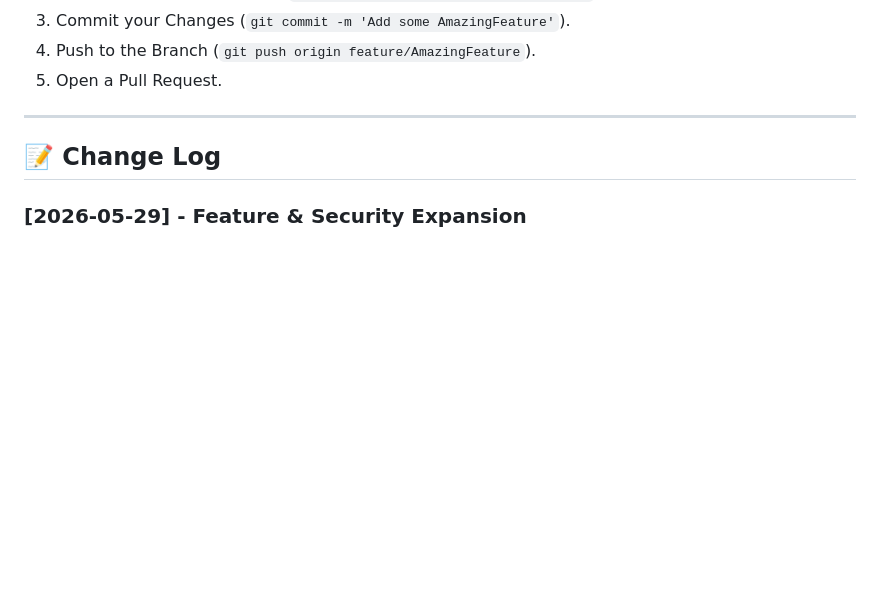
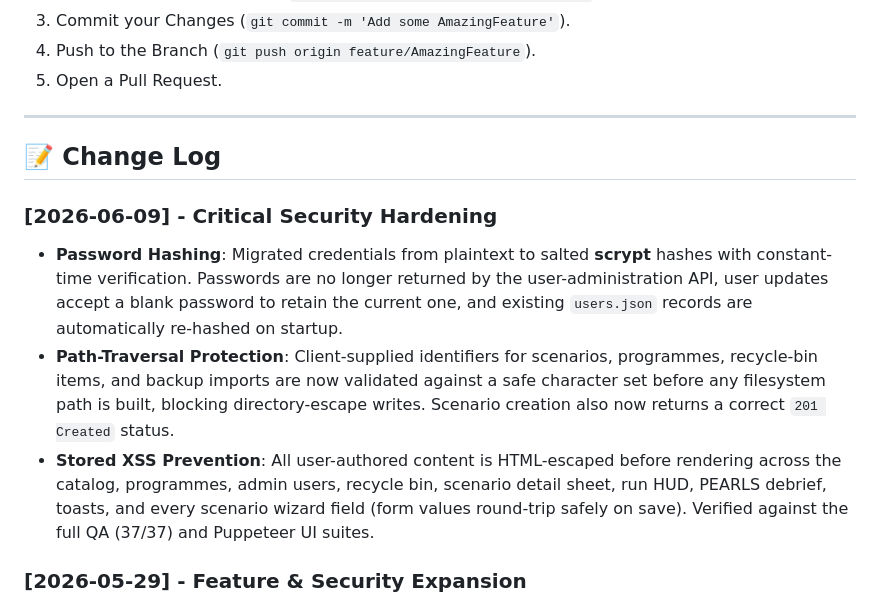
Before and after one commit to authorTom/simhub, a Markdown page: README.md, the part around the change. GitHub-like rendering; blank space fills up the shorter version.

Commit message:
docs: document critical security hardening in README change log
Co-Authored-By: Claude Opus 4.8 <noreply@anthropic.com>

```diff
--- a/README.md
+++ b/README.md
@@ -167,6 +167,11 @@ We welcome contributions to make clinical simulation more structured and accessi
 
 ## 📝 Change Log
 
+### [2026-06-09] - Critical Security Hardening
+*   **Password Hashing**: Migrated credentials from plaintext to salted **scrypt** hashes with constant-time verification. Passwords are no longer returned by the user-administration API, user updates accept a blank password to retain the current one, and existing `users.json` records are automatically re-hashed on startup.
+*   **Path-Traversal Protection**: Client-supplied identifiers for scenarios, programmes, recycle-bin items, and backup imports are now validated against a safe character set before any filesystem path is built, blocking directory-escape writes. Scenario creation also now returns a correct `201 Created` status.
+*   **Stored XSS Prevention**: All user-authored content is HTML-escaped before rendering across the catalog, programmes, admin users, recycle bin, scenario detail sheet, run HUD, PEARLS debrief, toasts, and every scenario wizard field (form values round-trip safely on save). Verified against the full QA (37/37) and Puppeteer UI suites.
+
 ### [2026-05-29] - Feature & Security Expansion
 *   **Scenario Backup & Restore (Export/Import)**: Added secure, Admin-only JSON scenario database export and import endpoints protected by Bearer token auth, integrated a premium sidebar control widget, and expanded Puppeteer/QA test suites to 37 successful checkpoints.
 *   **Clinical Code Base Fixes**: Resolved a leftover conflict marker (`<<<<<<< HEAD`) in `components.js` to restore flawless, instant catalog loading.
```
